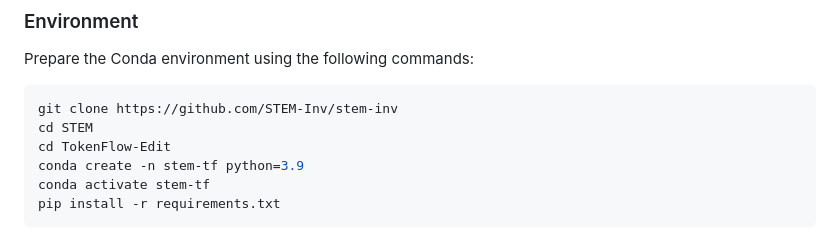
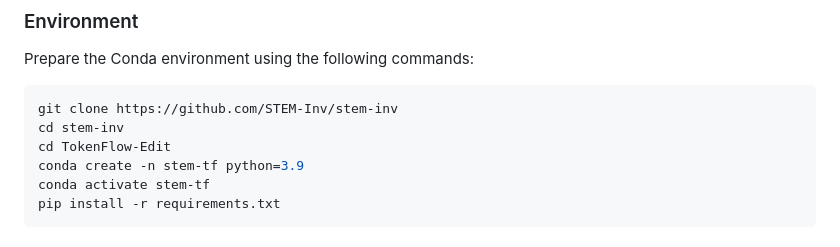
Before and after one commit to STEM-Inv/STEM-Inv, a Markdown page: README.md, the part around the change. Rendered like a GitHub page.

````diff
--- a/README.md
+++ b/README.md
@@ -47,7 +47,7 @@ The illustration of the proposed STEM inversion method. We estimate a more compa
 Prepare the Conda environment using the following commands:
 ```bash
 git clone https://github.com/STEM-Inv/stem-inv
-cd STEM
+cd stem-inv
 cd TokenFlow-Edit
 conda create -n stem-tf python=3.9
 conda activate stem-tf
````
